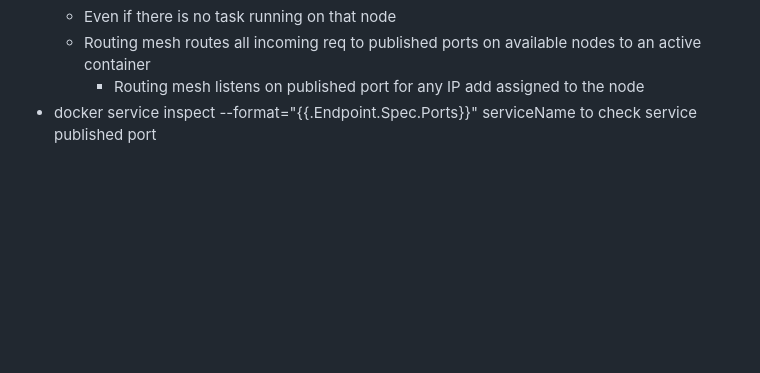
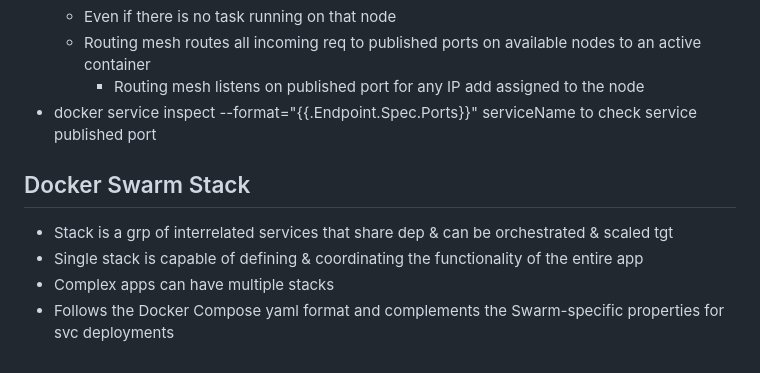
Before and after one commit to ngyewkong/DevOpsMasterClass, a Markdown page: docker/README.md, the part around the change. GitHub-like rendering; blank space fills up the shorter version.

Commit message:
add docker stack info

```diff
--- a/docker/README.md
+++ b/docker/README.md
@@ -318,3 +318,10 @@ ADD hom\* /mydir/ (this will add all files starting with "hom")
   - Routing mesh routes all incoming req to published ports on available nodes to an active container
     - Routing mesh listens on published port for any IP add assigned to the node
 - docker service inspect --format="{{.Endpoint.Spec.Ports}}" serviceName to check service published port
+
+## Docker Swarm Stack
+
+- Stack is a grp of interrelated services that share dep & can be orchestrated & scaled tgt
+- Single stack is capable of defining & coordinating the functionality of the entire app
+- Complex apps can have multiple stacks
+- Follows the Docker Compose yaml format and complements the Swarm-specific properties for svc deployments
```
